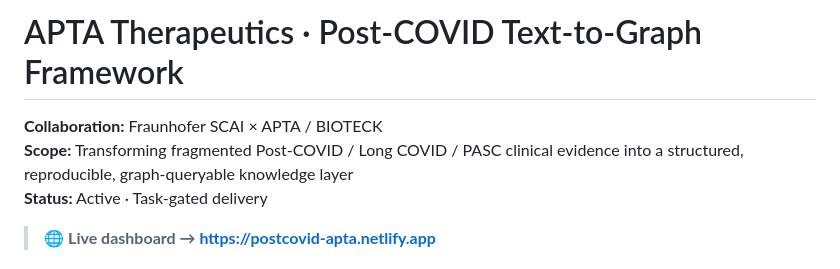
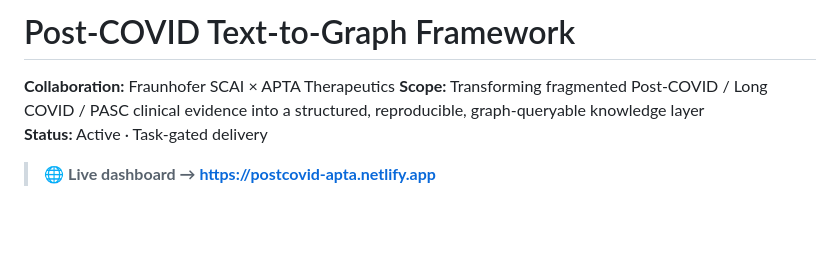
Before and after one commit to SCAI-BIO/apta, a Markdown page: README.md, the part around the change. Rendered like a GitHub page; blank space fills up the shorter version.

```diff
--- a/README.md
+++ b/README.md
@@ -1,6 +1,6 @@
-# APTA Therapeutics · Post-COVID Text-to-Graph Framework
+# Post-COVID Text-to-Graph Framework
 
-**Collaboration:** Fraunhofer SCAI × APTA / BIOTECK
+**Collaboration:** Fraunhofer SCAI × APTA Therapeutics
 **Scope:** Transforming fragmented Post-COVID / Long COVID / PASC clinical evidence into a structured, reproducible, graph-queryable knowledge layer
 **Status:** Active · Task-gated delivery
 > 🌐 **Live dashboard → [https://postcovid-apta.netlify.app](https://postcovid-apta.netlify.app)**
```
